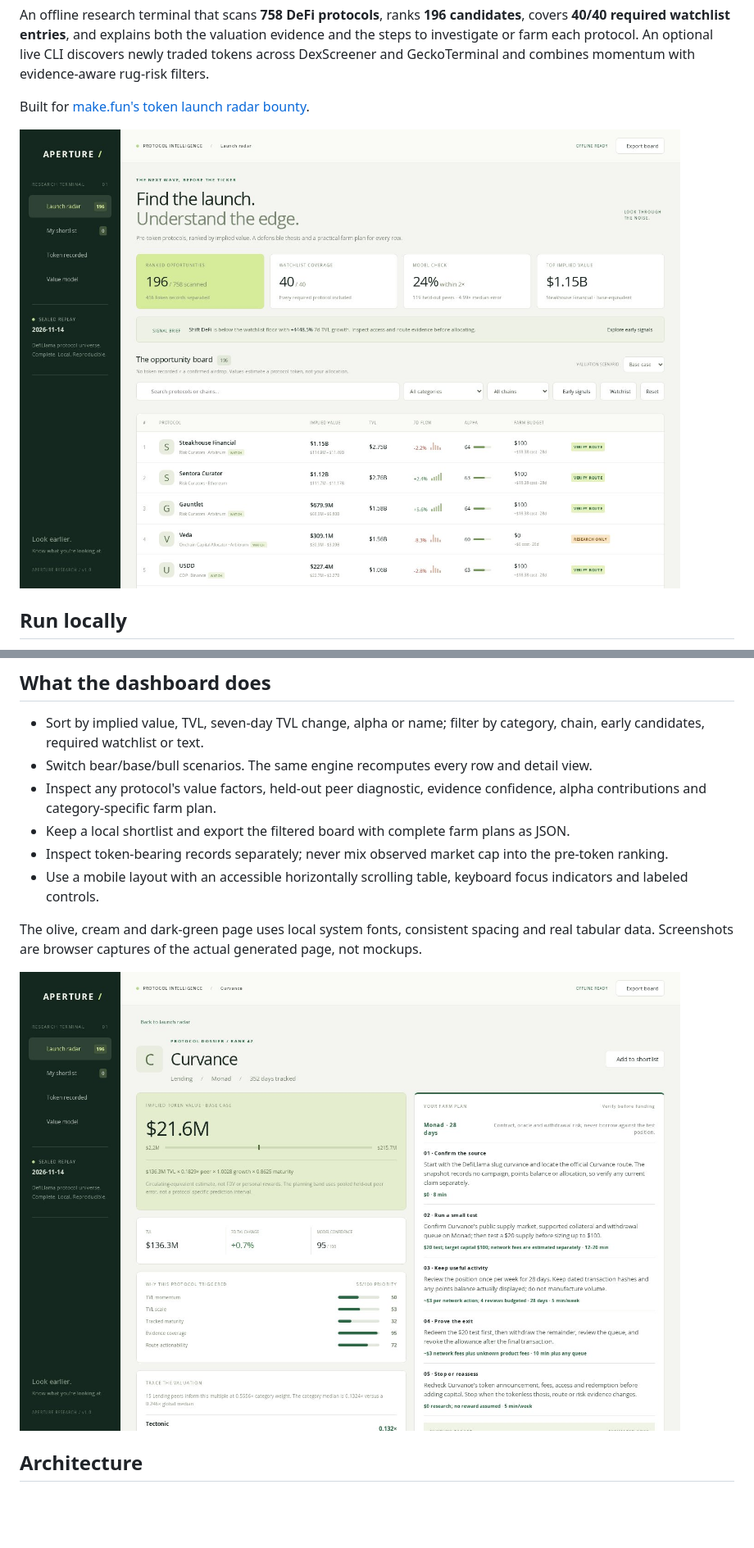
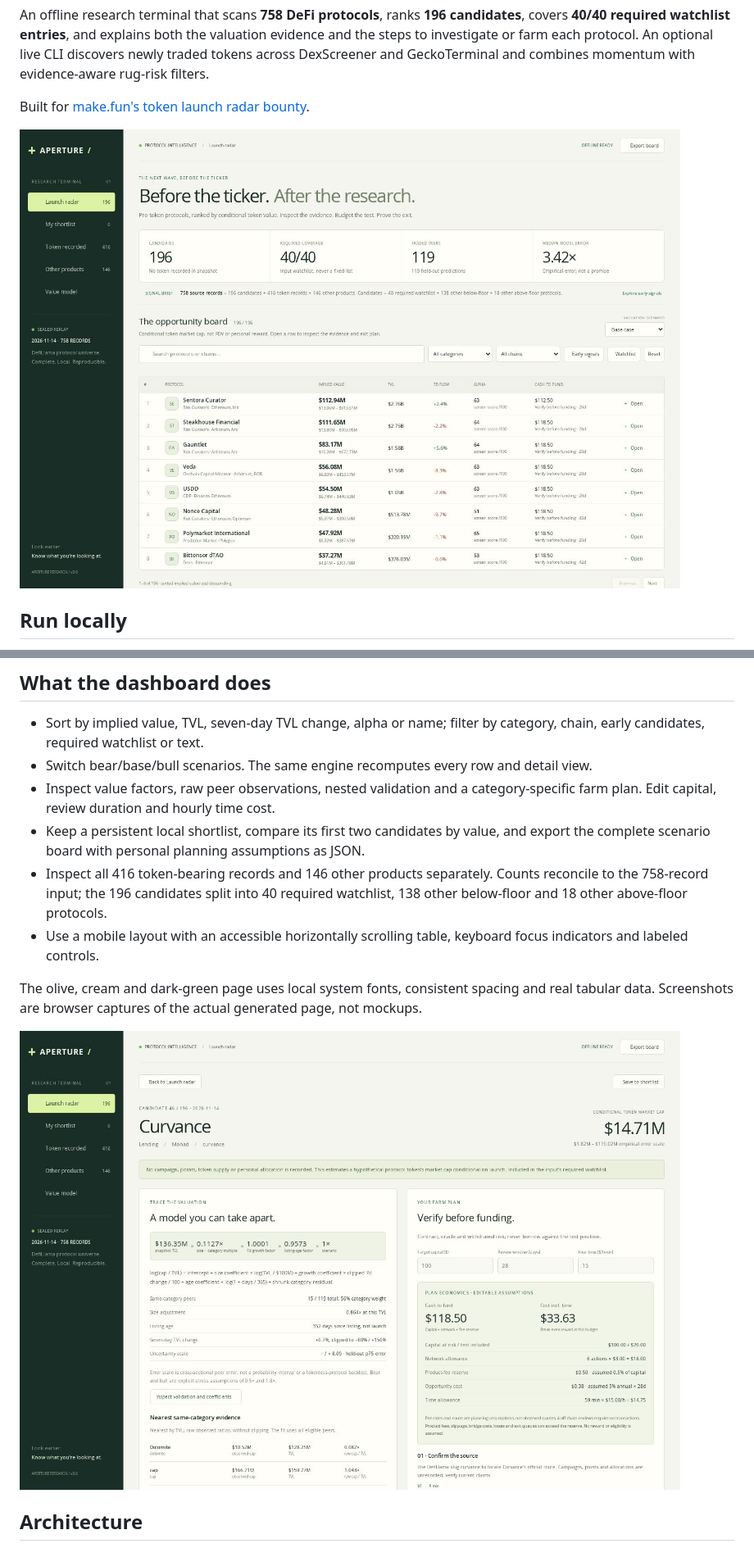
Before and after one commit to ren-elara/aperture-token-radar, a Markdown page: README.md, 2 parts joined by grey strips. Shown at 82% size. Rendered like a GitHub page; pictures changed too: screenshots/1-board.jpg, screenshots/2-detail.jpg; blank space fills up the shorter version.

Commit message:
Strengthen valuation evidence and research workflow

```diff
--- a/README.md
+++ b/README.md
@@ -47,9 +47,9 @@ Entrypoint options:
 
 - Sort by implied value, TVL, seven-day TVL change, alpha or name; filter by category, chain, early candidates, required watchlist or text.
 - Switch bear/base/bull scenarios. The same engine recomputes every row and detail view.
-- Inspect any protocol's value factors, held-out peer diagnostic, evidence confidence, alpha contributions and category-specific farm plan.
-- Keep a local shortlist and export the filtered board with complete farm plans as JSON.
-- Inspect token-bearing records separately; never mix observed market cap into the pre-token ranking.
+- Inspect value factors, raw peer observations, nested validation and a category-specific farm plan. Edit capital, review duration and hourly time cost.
+- Keep a persistent local shortlist, compare its first two candidates by value, and export the complete scenario board with personal planning assumptions as JSON.
+- Inspect all 416 token-bearing records and 146 other products separately. Counts reconcile to the 758-record input; the 196 candidates split into 40 required watchlist, 138 other below-floor and 18 other above-floor protocols.
 - Use a mobile layout with an accessible horizontally scrolling table, keyboard focus indicators and labeled controls.
 
 The olive, cream and dark-green page uses local system fonts, consistent spacing and real tabular data. Screenshots are browser captures of the actual generated page, not mockups.
```
Also changed, not shown: other parts of README.md (+22 -15 lines), SUBMISSION-STATUS.md (+20 -24 lines), research.md (+10 -7 lines), screenshots/3-filtered.jpg, screenshots/4-evidence.jpg, 9 other files.
